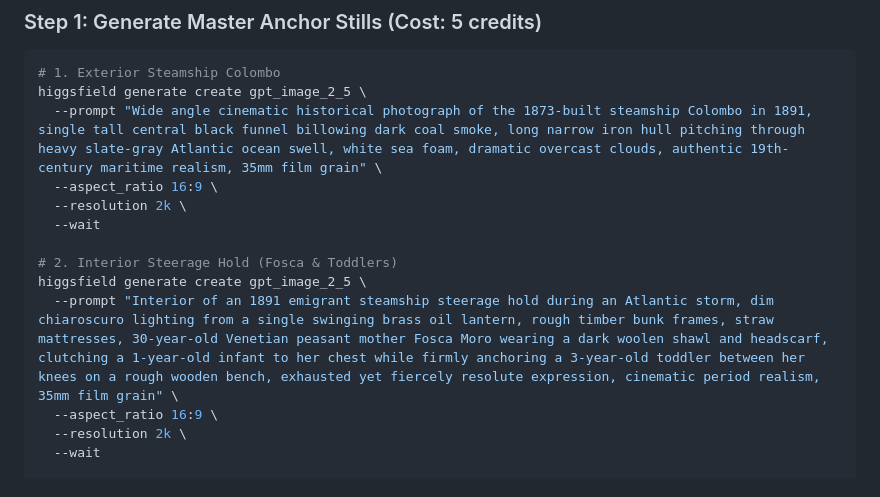
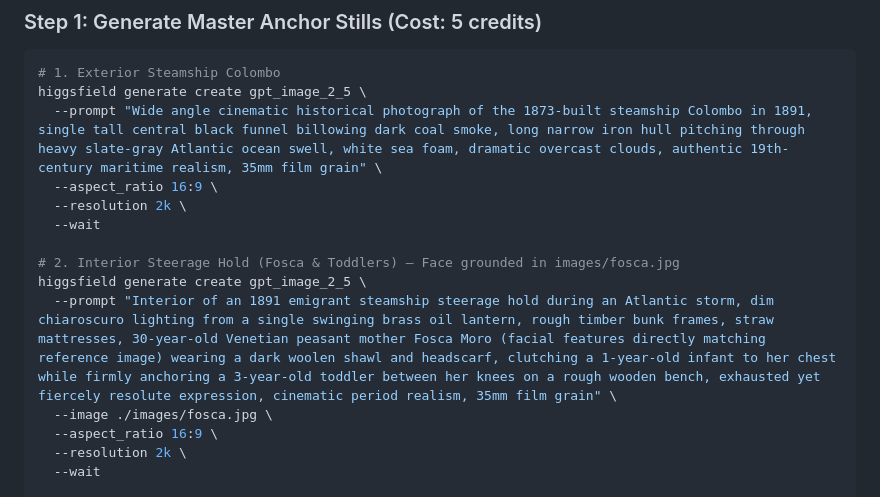
Before and after one commit to leomleao/history, a Markdown page: agy-videos/01-fosca-at-sea/higgsfield-production-plan.md, the part around the change. Rendered like a GitHub page.

Commit message:
feat(agy-videos): link fosca.jpg face reference in production plan and references README

```diff
--- a/agy-videos/01-fosca-at-sea/higgsfield-production-plan.md
+++ b/agy-videos/01-fosca-at-sea/higgsfield-production-plan.md
@@ -39,9 +39,10 @@ higgsfield generate create gpt_image_2_5 \
   --resolution 2k \
   --wait
 
-# 2. Interior Steerage Hold (Fosca & Toddlers)
+# 2. Interior Steerage Hold (Fosca & Toddlers) — Face grounded in images/fosca.jpg
 higgsfield generate create gpt_image_2_5 \
-  --prompt "Interior of an 1891 emigrant steamship steerage hold during an Atlantic storm, dim chiaroscuro lighting from a single swinging brass oil lantern, rough timber bunk frames, straw mattresses, 30-year-old Venetian peasant mother Fosca Moro wearing a dark woolen shawl and headscarf, clutching a 1-year-old infant to her chest while firmly anchoring a 3-year-old toddler between her knees on a rough wooden bench, exhausted yet fiercely resolute expression, cinematic period realism, 35mm film grain" \
+  --prompt "Interior of an 1891 emigrant steamship steerage hold during an Atlantic storm, dim chiaroscuro lighting from a single swinging brass oil lantern, rough timber bunk frames, straw mattresses, 30-year-old Venetian peasant mother Fosca Moro (facial features directly matching reference image) wearing a dark woolen shawl and headscarf, clutching a 1-year-old infant to her chest while firmly anchoring a 3-year-old toddler between her knees on a rough wooden bench, exhausted yet fiercely resolute expression, cinematic period realism, 35mm film grain" \
+  --image ./images/fosca.jpg \
   --aspect_ratio 16:9 \
   --resolution 2k \
   --wait
```
Also changed, not shown: 1 other file.
